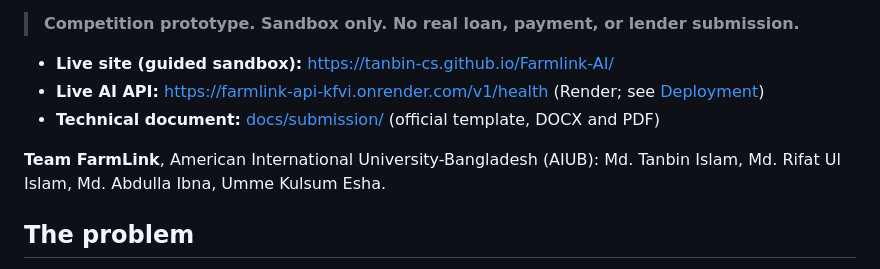
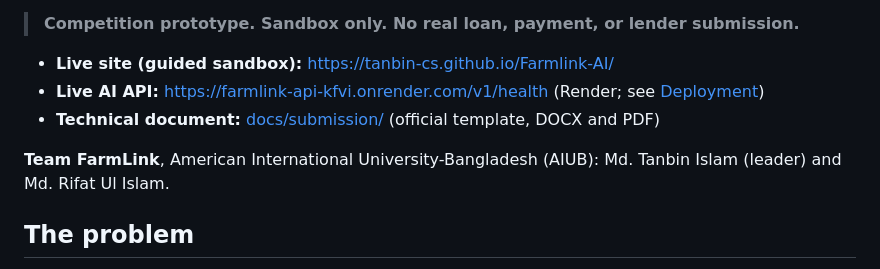
Before and after one commit to Tanbin-CS/Farmlink-AI, a Markdown page: README.md, the part around the change. GitHub-like rendering.

Commit message:
README: team is Md. Tanbin Islam (leader) and Md. Rifat Ul Islam
Co-Authored-By: Claude Opus 5.5 <noreply@anthropic.com>
Claude-Session: https://claude.ai/code/session_01CNie8pKSYPT3XhUaN2p6iD

```diff
--- a/README.md
+++ b/README.md
@@ -9,7 +9,7 @@ Built for the **2026 Shenzhen International FinTech Competition (FinTechathon),
 - **Live AI API:** https://farmlink-api-kfvi.onrender.com/v1/health (Render; see [Deployment](docs/DEPLOYMENT.md))
 - **Technical document:** [docs/submission/](docs/submission/) (official template, DOCX and PDF)
 
-**Team FarmLink**, American International University-Bangladesh (AIUB): Md. Tanbin Islam, Md. Rifat Ul Islam, Md. Abdulla Ibna, Umme Kulsum Esha.
+**Team FarmLink**, American International University-Bangladesh (AIUB): Md. Tanbin Islam (leader) and Md. Rifat Ul Islam.
 
 ## The problem
 
```
